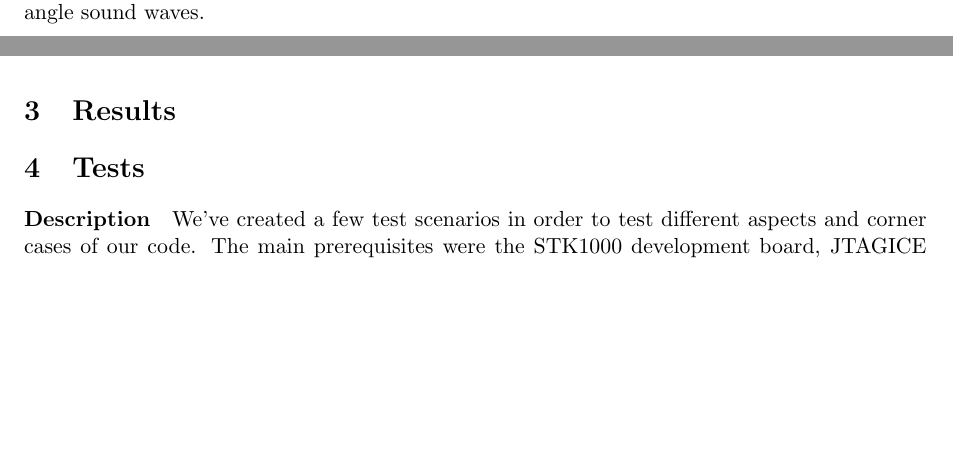
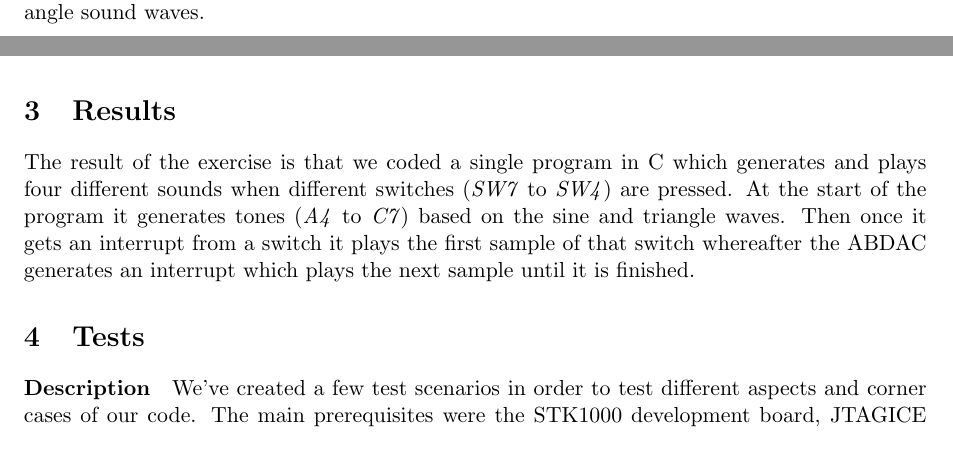
Before and after one commit to Desarc/Mikrokontr, a LaTeX paper (reports/ex2.tex): two parts of page 3 of 4 before the commit and two parts of page 3 of 5 after it, joined at a grey line, cut so that both start at the same text, the shorter picture padded with empty space. Compiled offline with pdfLaTeX.

Commit message:
Added results

```diff
--- a/reports/ex2.tex
+++ b/reports/ex2.tex
@@ -48,8 +48,7 @@ Here is a screenshot showing us debugging our \emph{generateTriangle} function w
 \end{center}
 
 \section{Results}
-
-
+The result of the exercise is that we coded a single program in C which generates and plays four different sounds when different switches (\emph{SW7} to \emph{SW4}) are pressed. At the start of the program it generates tones (\emph{A4} to \emph{C7}) based on the sine and triangle waves. Then once it gets an interrupt from a switch it plays the first sample of that switch whereafter the ABDAC generates an interrupt which plays the next sample until it is finished.
 
 \section{Tests}
 \paragraph{Description}
```
Also changed, not shown: reports/ex2.tex (1 more changed lines).
